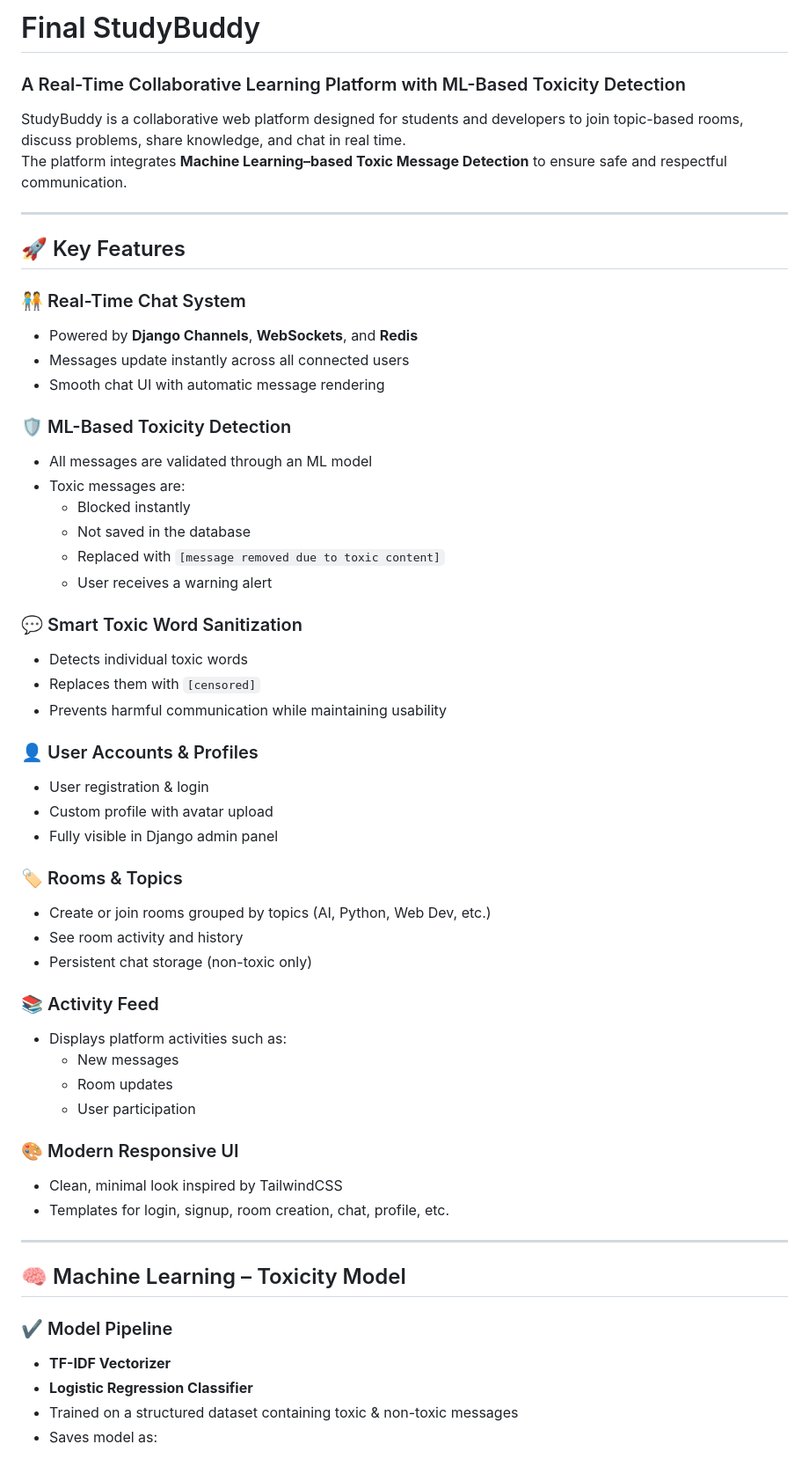
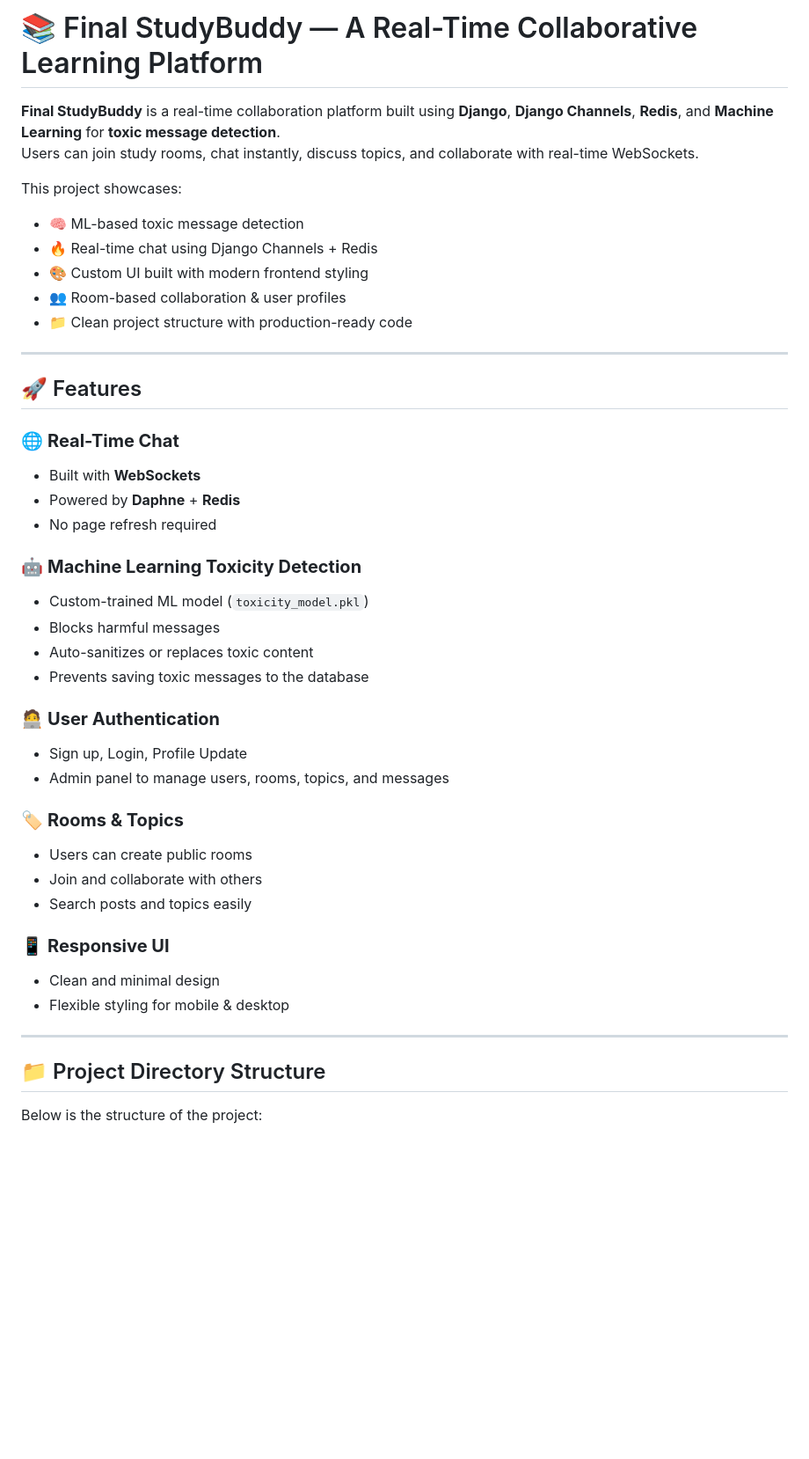
Before and after one commit to Ujwal1121/Final_StudyBuddy, a Markdown page: README.md, the part around one of its changes. Shown at 88% size. GitHub-like rendering; blank space fills up the shorter version.

```diff
--- a/README.md
+++ b/README.md
@@ -1,58 +1,46 @@
-# Final StudyBuddy
-### A Real-Time Collaborative Learning Platform with ML-Based Toxicity Detection
+# 📚 Final StudyBuddy — A Real-Time Collaborative Learning Platform
 
-StudyBuddy is a collaborative web platform designed for students and developers to join topic-based rooms, discuss problems, share knowledge, and chat in real time.
-The platform integrates **Machine Learning–based Toxic Message Detection** to ensure safe and respectful communication.
+**Final StudyBuddy** is a real-time collaboration platform built using **Django**, **Django Channels**, **Redis**, and **Machine Learning** for **toxic message detection**.
+Users can join study rooms, chat instantly, discuss topics, and collaborate with real-time WebSockets.
+
+This project showcases:
+- 🧠 ML-based toxic message detection
+- 🔥 Real-time chat using Django Channels + Redis
+- 🎨 Custom UI built with modern frontend styling
+- 👥 Room-based collaboration & user profiles
+- 📁 Clean project structure with production-ready code
 
 ---
 
-## 🚀 Key Features
+## 🚀 Features
 
-### 🧑‍🤝‍🧑 Real-Time Chat System
-- Powered by **Django Channels**, **WebSockets**, and **Redis**
-- Messages update instantly across all connected users
-- Smooth chat UI with automatic message rendering
+### 🌐 **Real-Time Chat**
+- Built with **WebSockets**
+- Powered by **Daphne** + **Redis**
+- No page refresh required
 
-### 🛡️ ML-Based Toxicity Detection
-- All messages are validated through an ML model
-- Toxic messages are:
-  - Blocked instantly
-  - Not saved in the database
-  - Replaced with `[message removed due to toxic content]`
-  - User receives a warning alert
+### 🤖 **Machine Learning Toxicity Detection**
+- Custom-trained ML model (`toxicity_model.pkl`)
+- Blocks harmful messages
+- Auto-sanitizes or replaces toxic content
+- Prevents saving toxic messages to the database
 
-### 💬 Smart Toxic Word Sanitization
-- Detects individual toxic words
-- Replaces them with `[censored]`
-- Prevents harmful communication while maintaining usability
+### 🧑‍💻 **User Authentication**
+- Sign up, Login, Profile Update
+- Admin panel to manage users, rooms, topics, and messages
 
-### 👤 User Accounts & Profiles
-- User registration & login
-- Custom profile with avatar upload
-- Fully visible in Django admin panel
+### 🏷️ **Rooms & Topics**
+- Users can create public rooms
+- Join and collaborate with others
+- Search posts and topics easily
 
-### 🏷️ Rooms & Topics
-- Create or join rooms grouped by topics (AI, Python, Web Dev, etc.)
-- See room activity and history
-- Persistent chat storage (non-toxic only)
-
-### 📚 Activity Feed
-- Displays platform activities such as:
-  - New messages
-  - Room updates
-  - User participation
-
-### 🎨 Modern Responsive UI
-- Clean, minimal look inspired by TailwindCSS
-- Templates for login, signup, room creation, chat, profile, etc.
+### 📱 **Responsive UI**
+- Clean and minimal design
+- Flexible styling for mobile & desktop
 
 ---
 
-## 🧠 Machine Learning – Toxicity Model
+## 📁 Project Directory Structure
 
-### ✔ Model Pipeline
-- **TF-IDF Vectorizer**
-- **Logistic Regression Classifier**
-- Trained on a structured dataset containing toxic & non-toxic messages
-- Saves model as:
+Below is the structure of the project:
 
```
Also changed, not shown: other parts of README.md (+72 -118 lines).
